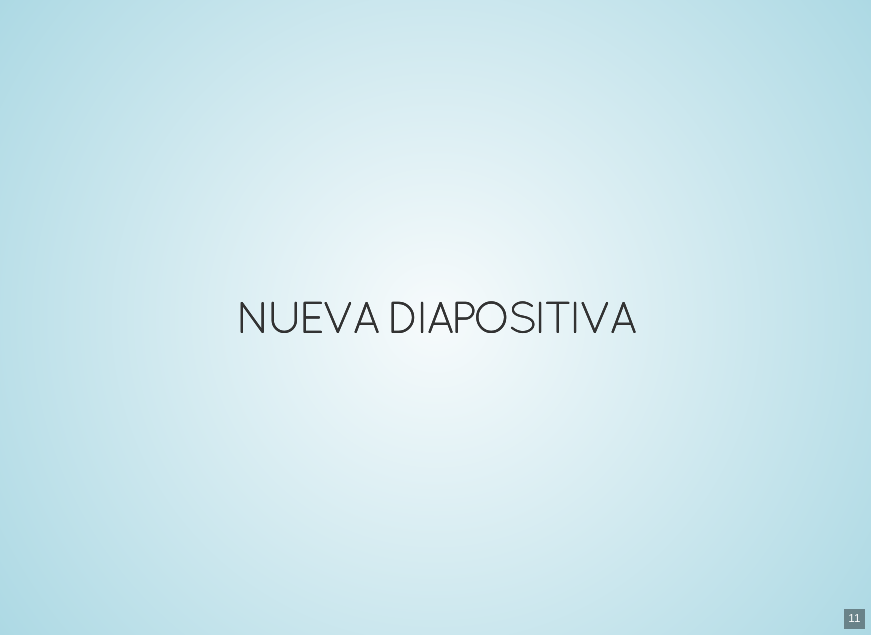
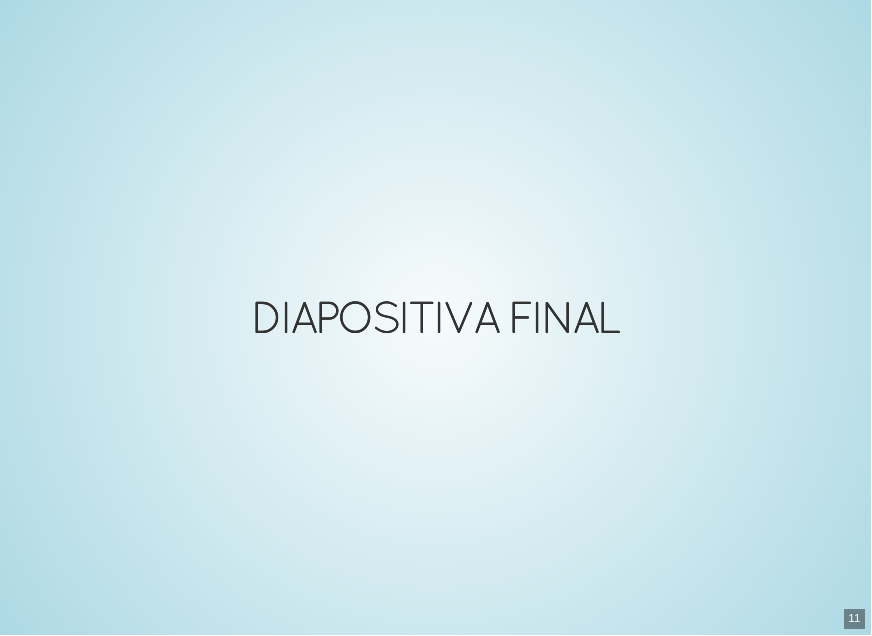
Before and after one commit to alberto1976/P_reveal, an R Markdown document (index.Rmd): page 12 of 13. The pictures show the output file index.html that the author committed with the source, opened offline.

Commit message:
Ajuste final

```diff
--- a/index.Rmd
+++ b/index.Rmd
@@ -61,4 +61,4 @@ datatable(iris)
 * [Barras Paralelas](https://alberto1976.github.io/Prueba_html/Salidas/J1_G2_I1_PEAMA_F5.html)
 * [Mapa](https://estadisticaun.github.io/Graficos/Mapas/J1_G2_I1RESI_%20COL21_F15.html)
 
-## Nueva diapositiva
+## Diapositiva final
```
Also changed, not shown: index.html.
